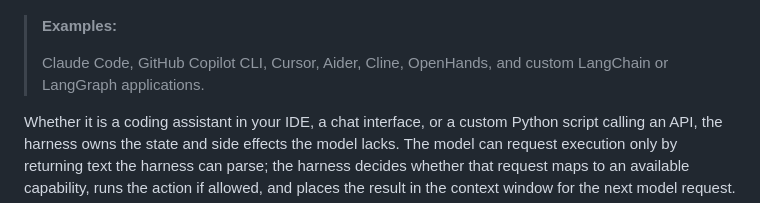
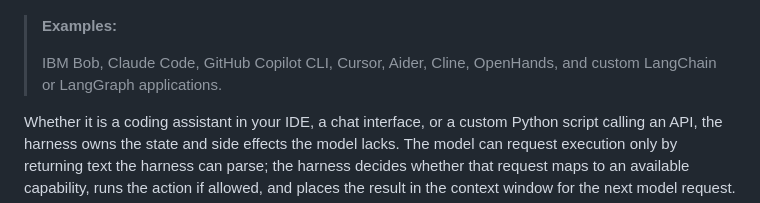
Before and after one commit to djschnei21/DemystifyingAI, a Markdown page: taxonomy.md, the part around the change. GitHub-like rendering.

Commit message:
product placement :)

```diff
--- a/taxonomy.md
+++ b/taxonomy.md
@@ -54,7 +54,7 @@ This is why agentic architecture is largely context architecture. A system promp
 
 > **Examples:**
 >
-> Claude Code, GitHub Copilot CLI, Cursor, Aider, Cline, OpenHands, and custom LangChain or LangGraph applications.
+> IBM Bob, Claude Code, GitHub Copilot CLI, Cursor, Aider, Cline, OpenHands, and custom LangChain or LangGraph applications.
 
 Whether it is a coding assistant in your IDE, a chat interface, or a custom Python script calling an API, the harness owns the state and side effects the model lacks. The model can request execution only by returning text the harness can parse; the harness decides whether that request maps to an available capability, runs the action if allowed, and places the result in the context window for the next model request.
 
```
